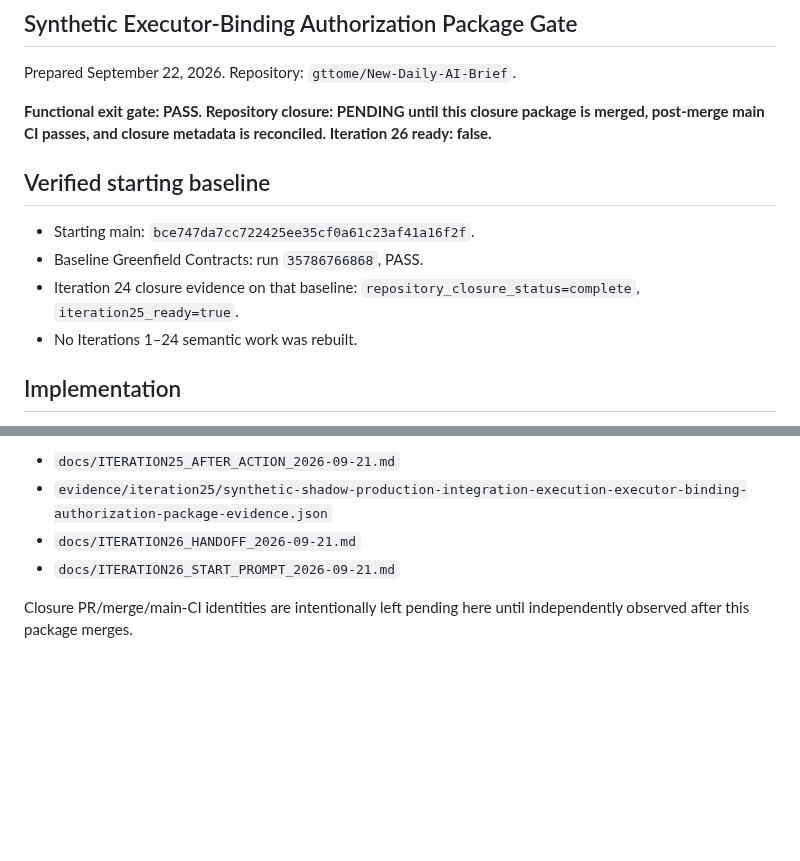
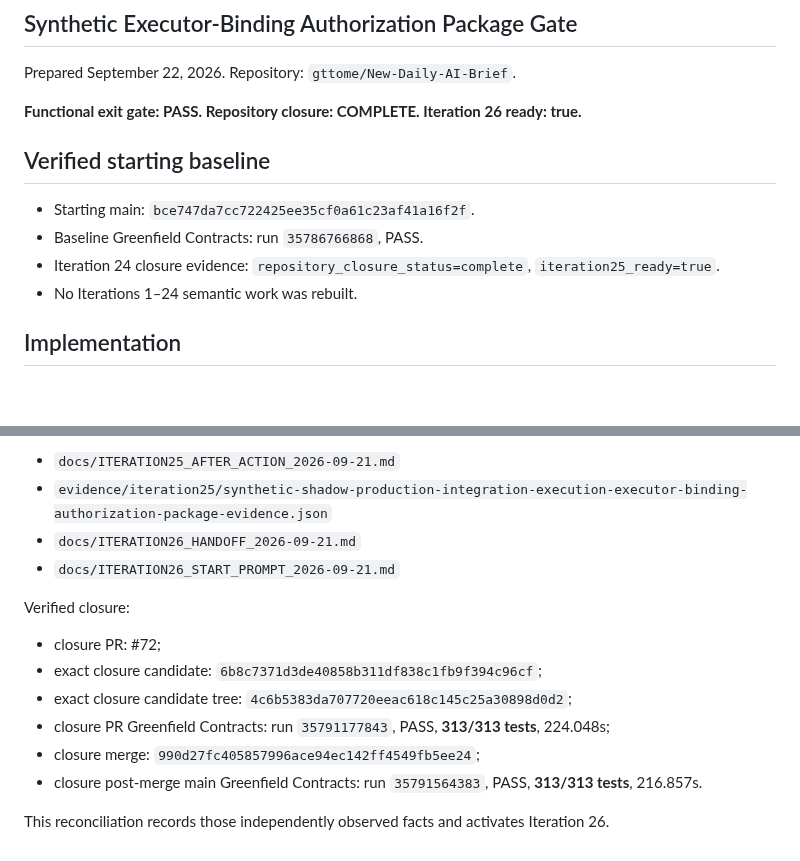
Before and after one commit to gttome/New-Daily-AI-Brief, a Markdown page: docs/ITERATION25_AFTER_ACTION_2026-09-21.md, 2 parts joined by grey strips. Rendered like a GitHub page; blank space fills up the shorter version.

```diff
--- a/docs/ITERATION25_AFTER_ACTION_2026-09-21.md
+++ b/docs/ITERATION25_AFTER_ACTION_2026-09-21.md
@@ -3,12 +3,12 @@
 
 Prepared September 22, 2026. Repository: `gttome/New-Daily-AI-Brief`.
 
-**Functional exit gate: PASS. Repository closure: PENDING until this closure package is merged, post-merge main CI passes, and closure metadata is reconciled. Iteration 26 ready: false.**
+**Functional exit gate: PASS. Repository closure: COMPLETE. Iteration 26 ready: true.**
 
 ## Verified starting baseline
 - Starting main: `bce747da7cc722425ee35cf0a61c23af41a16f2f`.
 - Baseline Greenfield Contracts: run `35786766868`, PASS.
-- Iteration 24 closure evidence on that baseline: `repository_closure_status=complete`, `iteration25_ready=true`.
+- Iteration 24 closure evidence: `repository_closure_status=complete`, `iteration25_ready=true`.
 - No Iterations 1–24 semantic work was rebuilt.
 
 ## Implementation
@@ -70,4 +53,12 @@ Mandatory closure paths:
 - `docs/ITERATION26_HANDOFF_2026-09-21.md`
 - `docs/ITERATION26_START_PROMPT_2026-09-21.md`
 
-Closure PR/merge/main-CI identities are intentionally left pending here until independently observed after this package merges.
+Verified closure:
+- closure PR: #72;
+- exact closure candidate: `6b8c7371d3de40858b311df838c1fb9f394c96cf`;
+- exact closure candidate tree: `4c6b5383da707720eeac618c145c25a30898d0d2`;
+- closure PR Greenfield Contracts: run `35791177843`, PASS, **313/313 tests**, 224.048s;
+- closure merge: `990d27fc405857996ace94ec142ff4549fb5ee24`;
+- closure post-merge main Greenfield Contracts: run `35791564383`, PASS, **313/313 tests**, 216.857s.
+
+This reconciliation records those independently observed facts and activates Iteration 26.
```
Also changed, not shown: other parts of docs/ITERATION25_AFTER_ACTION_2026-09-21.md (+15 -32 lines).
